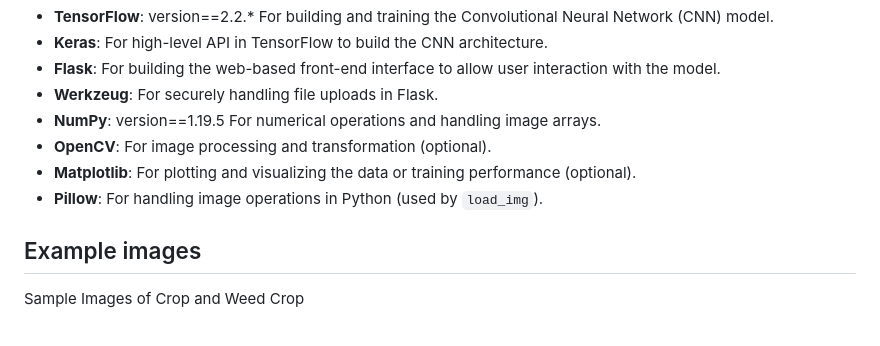
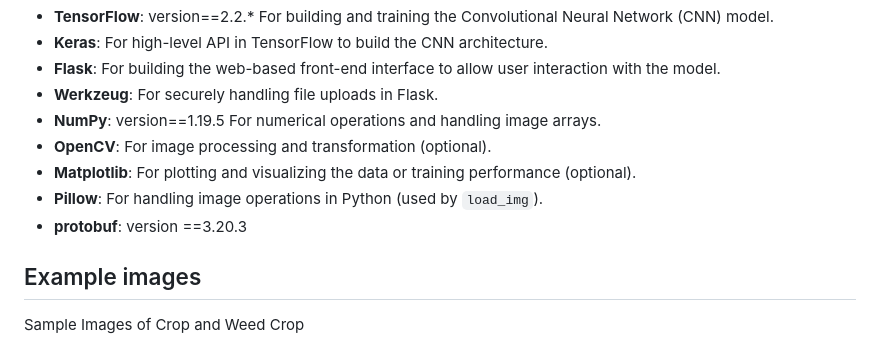
Before and after one commit to Vishweshwar-6/Classification-of-Crops-and-Weeds-Using-CNN, a Markdown page: README.md, the part around the change. Drawn GitHub-style.

```diff
--- a/README.md
+++ b/README.md
@@ -56,6 +56,7 @@ The dataset is preprocessed using resizing and normalization techniques to ensur
 - **OpenCV**: For image processing and transformation (optional).
 - **Matplotlib**: For plotting and visualizing the data or training performance (optional).
 - **Pillow**: For handling image operations in Python (used by `load_img`).
+- **protobuf**: version ==3.20.3
 
 ## Example images
 Sample Images of Crop and Weed
```
